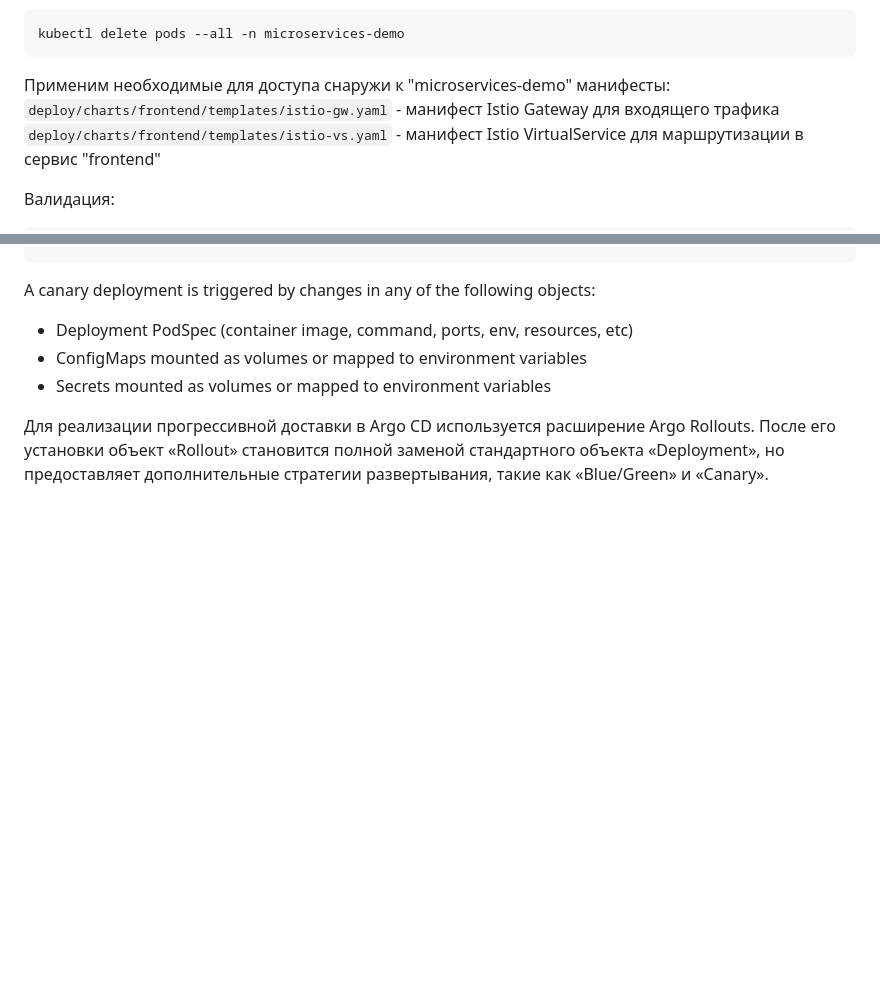
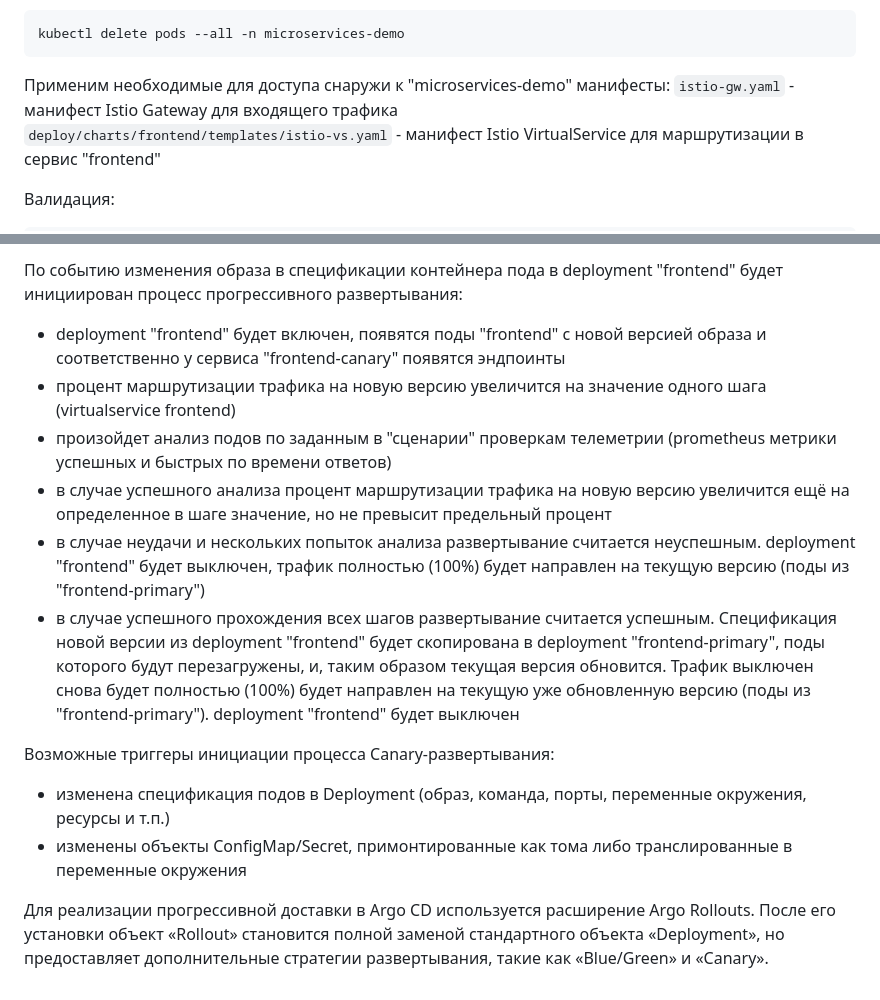
Before and after one commit to otus-kuber-2023-06/RimiX2_platform, a Markdown page: kubernetes-gitops/readme.md, 2 parts joined by grey strips. GitHub-like rendering; blank space fills up the shorter version.

````diff
--- a/kubernetes-gitops/readme.md
+++ b/kubernetes-gitops/readme.md
@@ -342,7 +342,7 @@ kubectl label namespace microservices-demo istio-injection=enabled
 kubectl delete pods --all -n microservices-demo
 ```
 Применим необходимые для доступа снаружи к "microservices-demo" манифесты:
-`deploy/charts/frontend/templates/istio-gw.yaml` - манифест Istio Gateway для входящего трафика
+`istio-gw.yaml` - манифест Istio Gateway для входящего трафика
 `deploy/charts/frontend/templates/istio-vs.yaml` - манифест Istio VirtualService для маршрутизации в сервис "frontend"
 
 Валидация:
@@ -384,9 +415,15 @@ kubectl describe canary -n microservices-demo
 ```
+По событию изменения образа в спецификации контейнера пода в deployment "frontend" будет инициирован процесс прогрессивного развертывания:
+- deployment "frontend" будет включен, появятся поды "frontend" c новой версией образа и соответственно у сервиса "frontend-canary" появятся эндпоинты
+- процент маршрутизации трафика на новую версию увеличится на значение одного шага (virtualservice frontend)
+- произойдет анализ подов по заданным в "сценарии" проверкам телеметрии (prometheus метрики успешных и быстрых по времени ответов)
+- в случае успешного анализа процент маршрутизации трафика на новую версию увеличится ещё на определенное в шаге значение, но не превысит предельный процент
+- в случае неудачи и нескольких попыток анализа развертывание считается неуспешным. deployment "frontend" будет выключен, трафик полностью (100%) будет направлен на текущую версию (поды из "frontend-primary")
+- в случае успешного прохождения всех шагов развертывание считается успешным. Спецификация новой версии из deployment "frontend" будет скопирована в deployment "frontend-primary", поды которого будут перезагружены, и, таким образом текущая версия обновится. Трафик выключен снова будет полностью (100%) будет направлен на текущую уже обновленную версию (поды из "frontend-primary"). deployment "frontend" будет выключен
 
-A canary deployment is triggered by changes in any of the following objects:
-- Deployment PodSpec (container image, command, ports, env, resources, etc)
-- ConfigMaps mounted as volumes or mapped to environment variables
-- Secrets mounted as volumes or mapped to environment variables
+Возможные триггеры инициации процесса Canary-развертывания:
+- изменена спецификация подов в Deployment (образ, команда, порты, переменные окружения, ресурсы и т.п.)
+- изменены объекты ConfigMap/Secret, примонтированные как тома либо транслированные в переменные окружения
 
 Для реализации прогрессивной доставки в Argo CD используется расширение Argo Rollouts. После его установки объект «Rollout» становится полной заменой стандартного объекта «Deployment»,
 но предоставляет дополнительные стратегии развертывания, такие как «Blue/Green» и «Canary».
````
Also changed, not shown: other parts of kubernetes-gitops/readme.md (+46 -15 lines).
